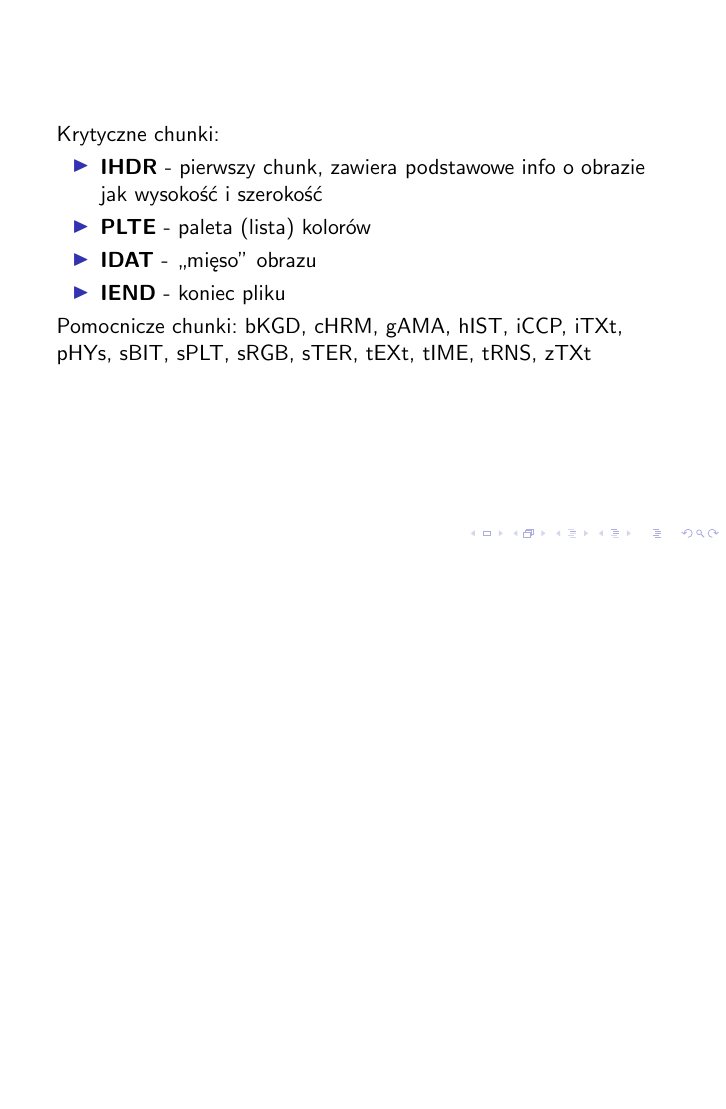
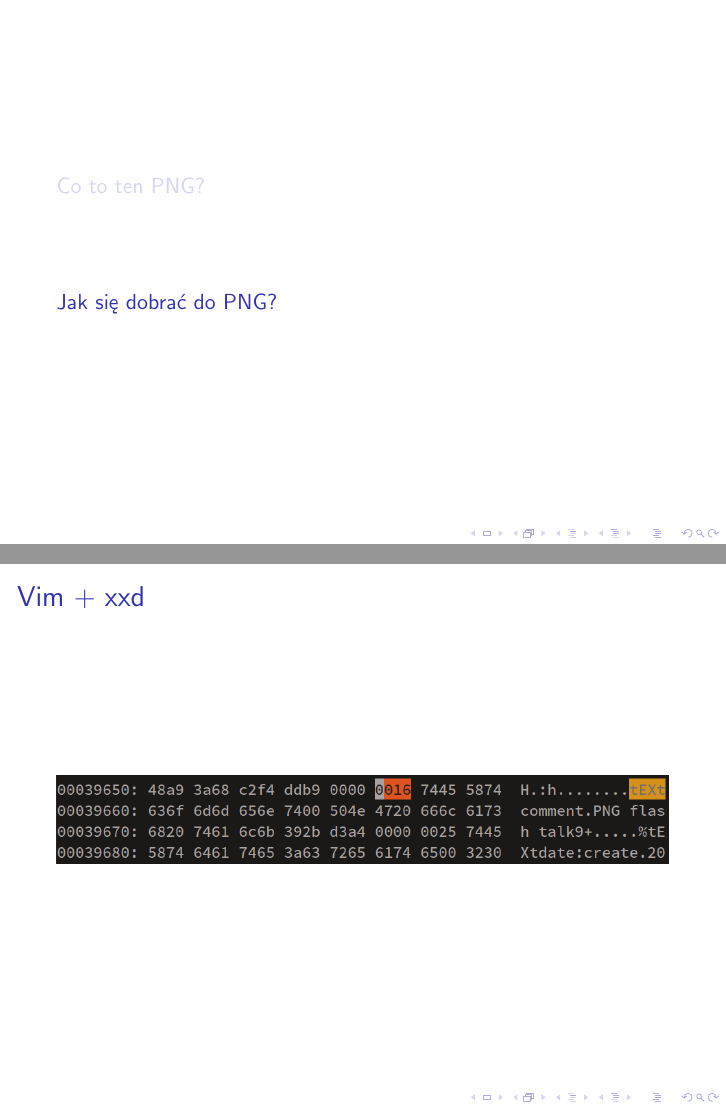
Before and after one commit to kwapik/png-flash-talk, LaTeX slides (tex/slides.tex): page 5 of 5 before the commit and pages 6 and 7 of 7 after it, the two joined at a grey line, the shorter picture padded with empty space. Compiled offline with pdfLaTeX.

Commit message:
PNG and vim

```diff
--- a/tex/slides.tex
+++ b/tex/slides.tex
@@ -69,4 +69,11 @@
   Pomocnicze chunki: bKGD, cHRM, gAMA, hIST, iCCP, iTXt, pHYs, sBIT, sPLT, sRGB, sTER, tEXt, tIME, tRNS, zTXt
 \end{frame}
 
+\section[Jak się dobrać do PNG?]{Jak się dobrać do PNG?}
+\begin{frame}{Vim + xxd}
+  \begin{center}
+    \includegraphics[width=\textwidth]{../img/vim.png}
+  \end{center}
+\end{frame}
+
 \end{document}
```
Also changed, not shown: img/vim.png (added).
